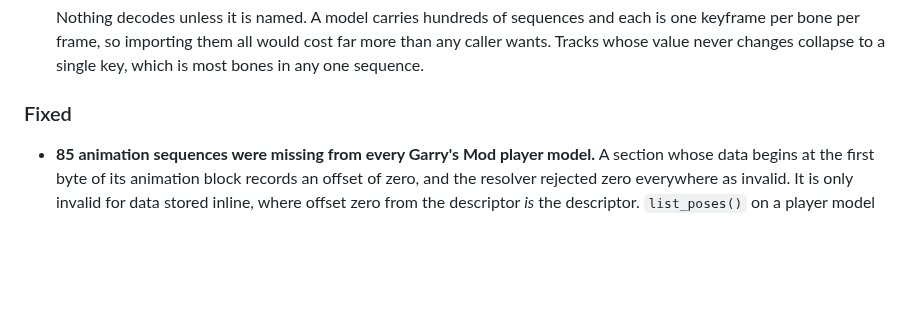
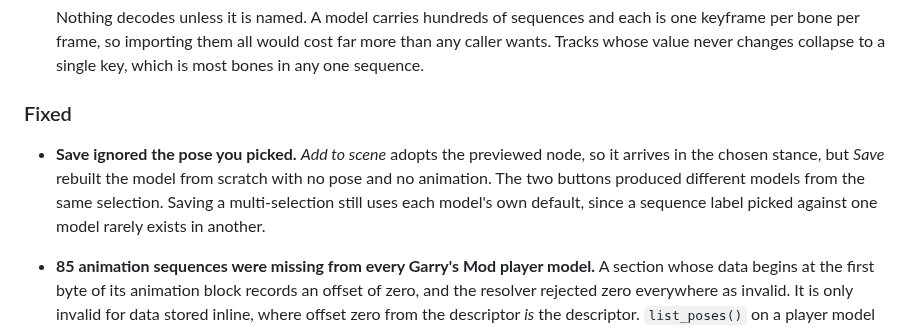
Before and after one commit to 9mirx0r/Quebratsk-Engine, a Markdown page: CHANGELOG.md, the part around the change. Drawn GitHub-style; blank space fills up the shorter version.

Commit message:
fix(addon): Save ignored the pose and the animation
Add to scene adopts the previewed node, so it arrives in the stance the
user chose. Save rebuilt the model from scratch with neither pose nor
animation, so the two buttons produced different models from the same
selection.

A batch keeps each model's own default: a sequence label picked against
one model rarely exists in another.

Also installs the new roadmap image, which now carries the engine logo
and the RenderWare and Torque3D targets.

Co-Authored-By: Claude Opus 5 <noreply@anthropic.com>

```diff
--- a/CHANGELOG.md
+++ b/CHANGELOG.md
@@ -33,6 +33,12 @@ and this project adheres to [Semantic Versioning](https://semver.org/spec/v2.0.0
   any one sequence.
 
 ### Fixed
+
+- **Save ignored the pose you picked.** *Add to scene* adopts the previewed node, so it
+  arrives in the chosen stance, but *Save* rebuilt the model from scratch with no pose and
+  no animation. The two buttons produced different models from the same selection. Saving a
+  multi-selection still uses each model's own default, since a sequence label picked against
+  one model rarely exists in another.
 
 - **85 animation sequences were missing from every Garry's Mod player model.** A section
   whose data begins at the first byte of its animation block records an offset of zero, and
```
Also changed, not shown: docs/images/roadmap.jpg, 2 other files.
